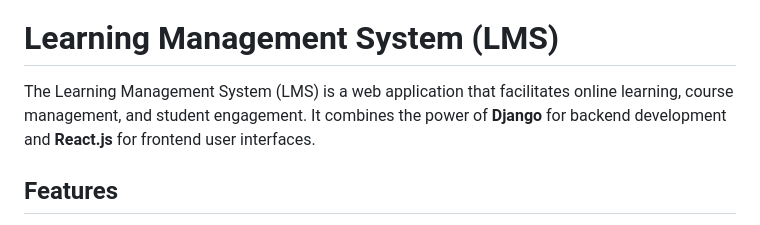
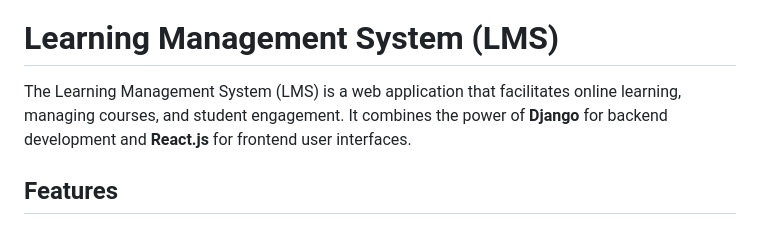
Before and after one commit to oxtx/-Learning-Management-System, a Markdown page: README.md, the part around the change. Rendered like a GitHub page.

```diff
--- a/README.md
+++ b/README.md
@@ -2,7 +2,7 @@
 
 # Learning Management System (LMS)
 
-The Learning Management System (LMS) is a web application that facilitates online learning, course management, and student engagement. It combines the power of **Django** for backend development and **React.js** for frontend user interfaces.
+The Learning Management System (LMS) is a web application that facilitates online learning, managing courses, and student engagement. It combines the power of **Django** for backend development and **React.js** for frontend user interfaces.
 
 ## Features
 
```
